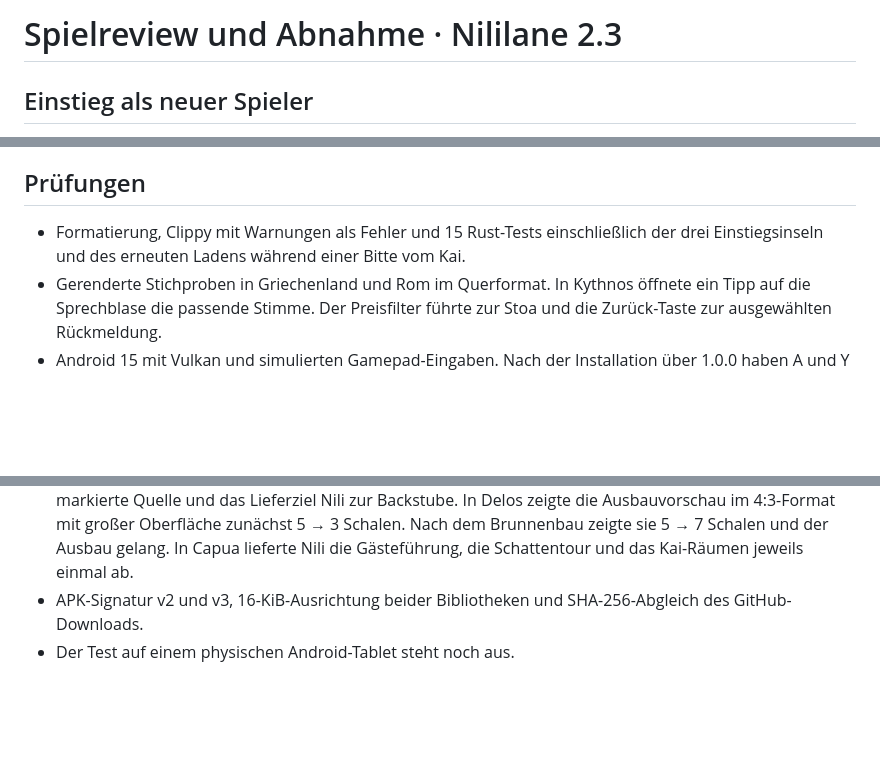
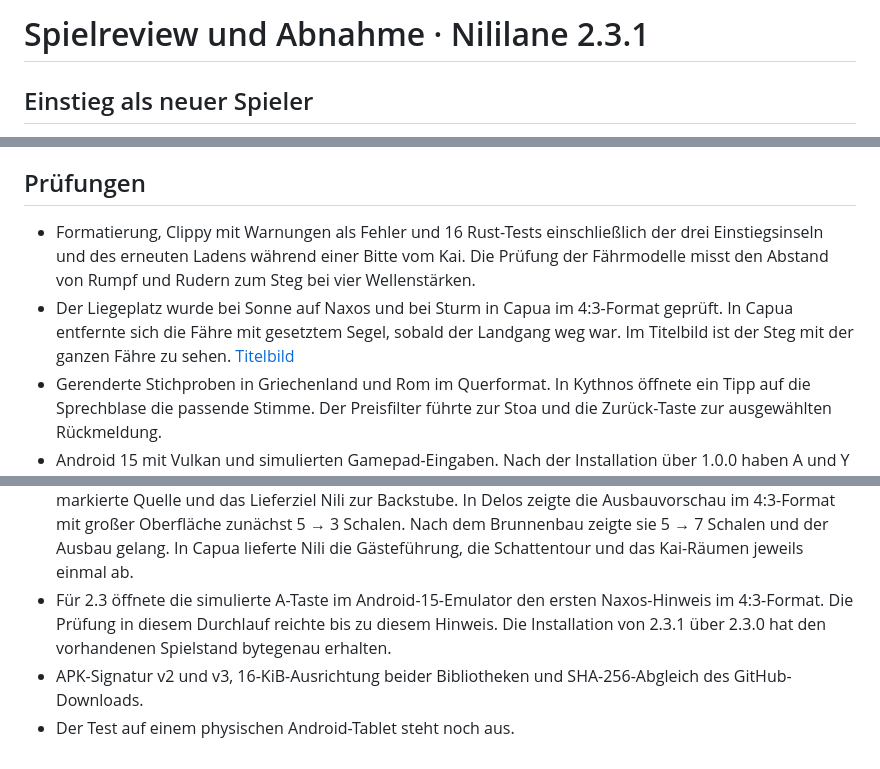
Before and after one commit to bthginfo/Nililane, a Markdown page: docs/Abnahme.md, 3 parts joined by grey strips. Drawn GitHub-style; blank space fills up the shorter version.

```diff
--- a/docs/Abnahme.md
+++ b/docs/Abnahme.md
@@ -1,4 +1,4 @@
-# Spielreview und Abnahme · Nililane 2.3
+# Spielreview und Abnahme · Nililane 2.3.1
 
 ## Einstieg als neuer Spieler
 
@@ -90,7 +90,14 @@ Der Hafentipp nennt die beiden Häuser und ihren Wasserbedarf.
 
 ## Prüfungen
 
-- Formatierung, Clippy mit Warnungen als Fehler und 15 Rust-Tests einschließlich der drei Einstiegsinseln und des erneuten Ladens während einer Bitte vom Kai.
+- Formatierung, Clippy mit Warnungen als Fehler und 16 Rust-Tests
+  einschließlich der drei Einstiegsinseln und des erneuten Ladens während
+  einer Bitte vom Kai. Die Prüfung der Fährmodelle misst den Abstand von
+  Rumpf und Rudern zum Steg bei vier Wellenstärken.
+- Der Liegeplatz wurde bei Sonne auf Naxos und bei Sturm in Capua im
+  4:3-Format geprüft. In Capua entfernte sich die Fähre mit gesetztem Segel,
+  sobald der Landgang weg war. Im Titelbild ist der Steg mit der ganzen
+  Fähre zu sehen. [Titelbild](bilder/faehre.jpg)
 - Gerenderte Stichproben in Griechenland und Rom im Querformat. In Kythnos
   öffnete ein Tipp auf die Sprechblase die passende Stimme. Der Preisfilter
   führte zur Stoa und die Zurück-Taste zur ausgewählten Rückmeldung.
@@ -115,6 +122,10 @@ Der Hafentipp nennt die beiden Häuser und ihren Wasserbedarf.
   großer Oberfläche zunächst 5 → 3 Schalen. Nach dem Brunnenbau zeigte
   sie 5 → 7 Schalen und der Ausbau gelang. In Capua lieferte Nili die
   Gästeführung, die Schattentour und das Kai-Räumen jeweils einmal ab.
+- Für 2.3 öffnete die simulierte A-Taste im Android-15-Emulator den ersten
+  Naxos-Hinweis im 4:3-Format. Die Prüfung in diesem Durchlauf reichte bis
+  zu diesem Hinweis. Die Installation von 2.3.1 über 2.3.0 hat den
+  vorhandenen Spielstand bytegenau erhalten.
 - APK-Signatur v2 und v3, 16-KiB-Ausrichtung beider Bibliotheken und
   SHA-256-Abgleich des GitHub-Downloads.
 - Der Test auf einem physischen Android-Tablet steht noch aus.
```
Also changed, not shown: README.md (+11 -2 lines), docs/bilder/faehre.jpg (added), 6 other files.
